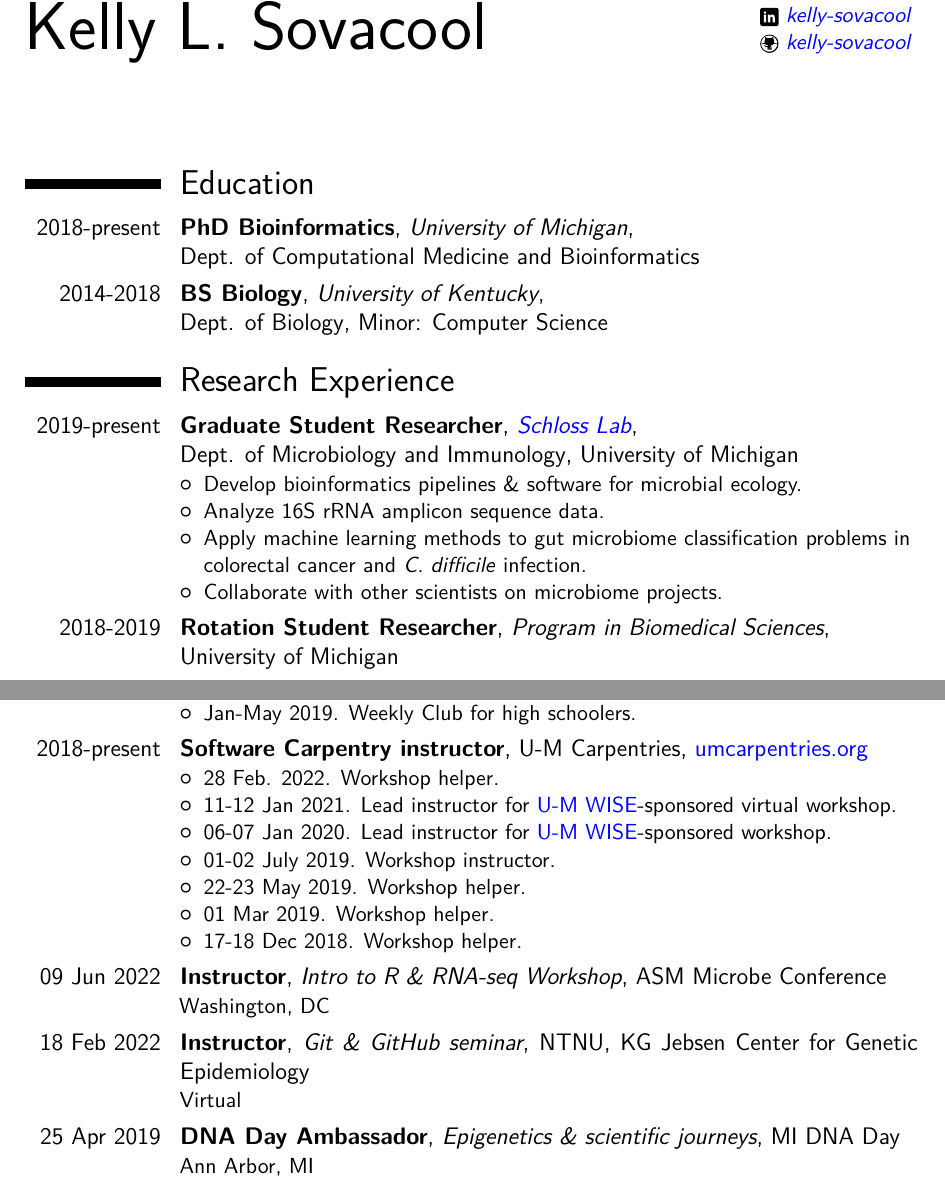
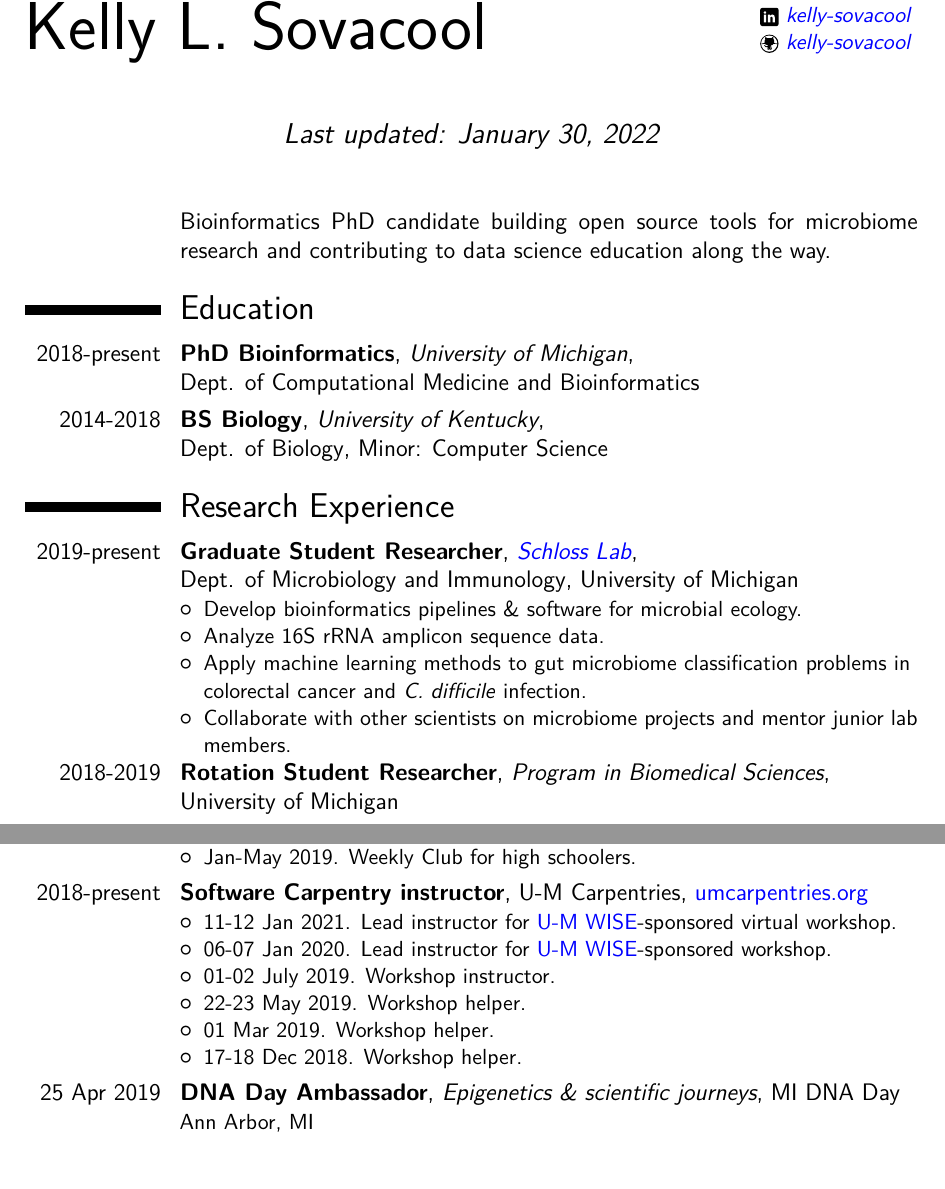
Before and after one commit to kelly-sovacool/latex-cv, a LaTeX CV (cv_KLS.tex): two parts of pages 1 and 3 of 6, joined at a grey line, cut so that both start at the same text. The pictures show the PDF file docs/cv_KLS.pdf that the author committed with the source.

Commit message:
Add slug & last updated

```diff
--- a/cv_KLS.tex
+++ b/cv_KLS.tex
@@ -45,9 +45,9 @@
 %\social[skype]{jdoe}
 %\extrainfo{additional information}
 %\photo[64pt][0.4pt]{picture}                       %  '64pt' is the height the picture must be resized to, 0.4pt is the thickness of the frame around it (put it to 0pt for no frame) and 'picture' is the name of the picture file
-%\quote{Bioinformatics PhD candidate}
+\quote{Last updated: \today}
 
-% bibliography adjustements (only useful if you make citations in your resume, or print a list of publications using BibTeX)
+% bibliography adjustments (only useful if you make citations in your resume, or print a list of publications using BibTeX)
 %   to show numerical labels in the bibliography (default is to show no labels)
 %\makeatletter\renewcommand*{\bibliographyitemlabel}{\@biblabel{\arabic{enumiv}}}\makeatother
 % default bibliography
@@ -68,6 +68,9 @@
 \hypersetup{urlcolor=links}
 \makecvtitle
 \raggedright
+
+\cvline{}{Bioinformatics PhD candidate building open source tools for microbiome research and contributing to data science education along the way.}
+
 \section{Education}
 
 \cventry{2018-present}{PhD Bioinformatics}{University of Michigan}{\newline Dept. of Computational Medicine and Bioinformatics}{}{}
@@ -83,7 +86,7 @@
     \item Develop bioinformatics pipelines \& software for microbial ecology.
     \item Analyze 16S rRNA amplicon sequence data.
     \item Apply machine learning methods to gut microbiome classification problems in \newline colorectal cancer and \textit{C. difficile} infection.
-    \item Collaborate with other scientists on microbiome projects.
+    \item Collaborate with other scientists on microbiome projects and mentor junior lab members.
 \end{itemize}
 }
 
@@ -183,7 +189,7 @@
 
 \cventry{2018-present}{Software Carpentry instructor}{}{U-M Carpentries}{\href{https://umcarpentries.org}{umcarpentries.org}}{
 \begin{itemize}
-    \item 28 Feb. 2022. Workshop helper.
+%    \item 28 Feb. 2022. Workshop helper.
     \item 11-12 Jan 2021. Lead instructor for \href{https://www.wise.umich.edu/}{U-M WISE}-sponsored virtual workshop.
     \item 06-07 Jan 2020. Lead instructor for \href{https://www.wise.umich.edu/}{U-M WISE}-sponsored workshop.
     \item 01-02 July 2019. Workshop instructor.
@@ -193,9 +199,9 @@
 \end{itemize}
 }
 
-\cventry{09 Jun 2022}{Instructor}{Intro to R \& RNA-seq Workshop}{ASM Microbe Conference}{}{Washington, DC}
+%\cventry{09 Jun 2022}{Instructor}{Intro to R \& RNA-seq Workshop}{ASM Microbe Conference}{}{Washington, DC}
 
-\cventry{18 Feb 2022}{Instructor}{Git \& GitHub seminar}{NTNU}{KG Jebsen Center for Genetic Epidemiology}{Virtual}
+%\cventry{18 Feb 2022}{Instructor}{Git \& GitHub seminar}{Norwegian University of Science and Technology}{KG Jebsen Center for Genetic Epidemiology}{Virtual}
 
 \cventry{25 Apr 2019}{DNA Day Ambassador}{Epigenetics \& scientific journeys}{MI DNA Day}{}{Ann Arbor, MI}
 
```
Also changed, not shown: docs/cv_KLS.pdf, cv_KLS.tex (7 more changed lines).
